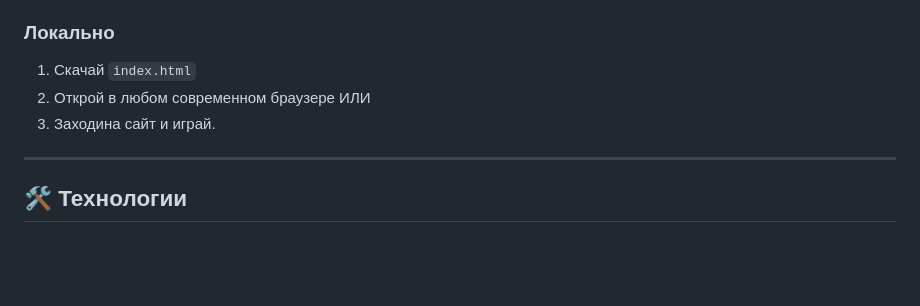
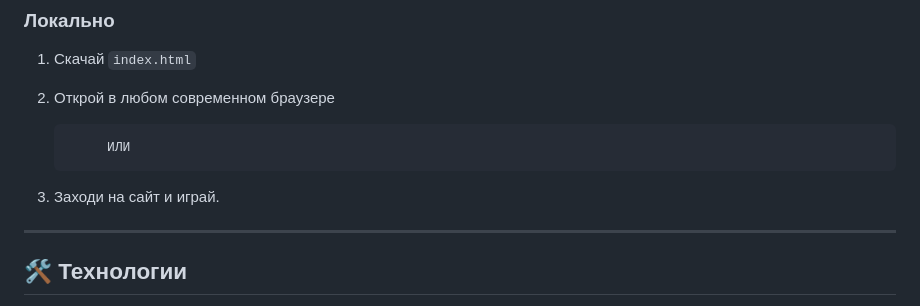
Before and after one commit to Web0f/GamePortal, a Markdown page: README.md, the part around the change. Rendered like a GitHub page; blank space fills up the shorter version.

```diff
--- a/README.md
+++ b/README.md
@@ -42,8 +42,10 @@
 
 1. Скачай `index.html`
 2. Открой в любом современном браузере
+
             ИЛИ
-1. Заходина сайт и играй.
+
+1. Заходи на сайт и играй.
 
 ---
 
```
